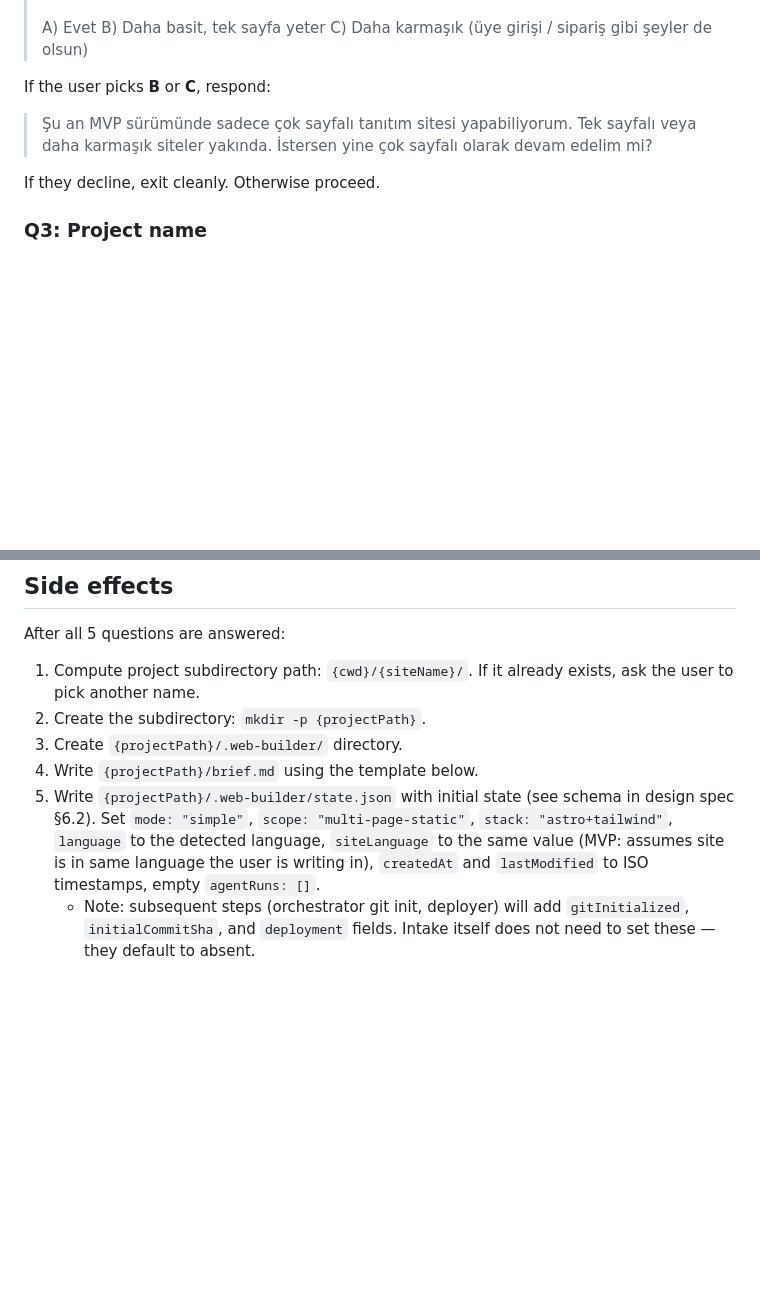
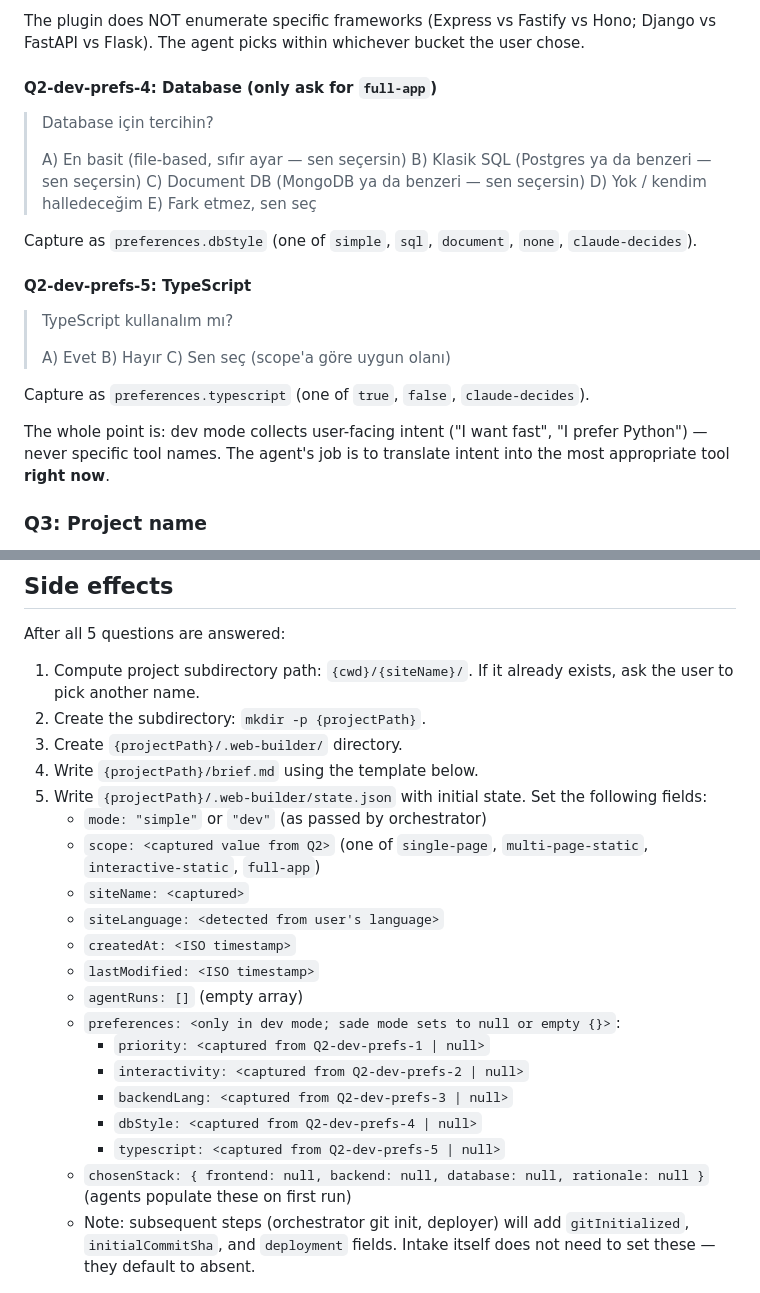
Before and after one commit to yavuzozguven/web-builder, a Markdown page: skills/web-builder-intake/SKILL.md, 2 parts joined by grey strips. GitHub-like rendering; blank space fills up the shorter version.

```diff
--- a/skills/web-builder-intake/SKILL.md
+++ b/skills/web-builder-intake/SKILL.md
@@ -33,13 +86,28 @@ Summarize what you understood and confirm the user wants a multi-page static sit
+The plugin does NOT enumerate specific frameworks (Express vs Fastify vs Hono; Django vs FastAPI vs Flask). The agent picks within whichever bucket the user chose.
+
+#### Q2-dev-prefs-4: Database (only ask for `full-app`)
+
+> Database için tercihin?
+>
+> A) En basit (file-based, sıfır ayar — sen seçersin)
+> B) Klasik SQL (Postgres ya da benzeri — sen seçersin)
+> C) Document DB (MongoDB ya da benzeri — sen seçersin)
+> D) Yok / kendim halledeceğim
+> E) Fark etmez, sen seç
+
+Capture as `preferences.dbStyle` (one of `simple`, `sql`, `document`, `none`, `claude-decides`).
+
+#### Q2-dev-prefs-5: TypeScript
+
+> TypeScript kullanalım mı?
 >
 > A) Evet
-> B) Daha basit, tek sayfa yeter
-> C) Daha karmaşık (üye girişi / sipariş gibi şeyler de olsun)
+> B) Hayır
+> C) Sen seç (scope'a göre uygun olanı)
 
-If the user picks **B** or **C**, respond:
+Capture as `preferences.typescript` (one of `true`, `false`, `claude-decides`).
 
-> Şu an MVP sürümünde sadece çok sayfalı tanıtım sitesi yapabiliyorum. Tek sayfalı veya daha karmaşık siteler yakında. İstersen yine çok sayfalı olarak devam edelim mi?
-
-If they decline, exit cleanly. Otherwise proceed.
+The whole point is: dev mode collects user-facing intent ("I want fast", "I prefer Python") — never specific tool names. The agent's job is to translate intent into the most appropriate tool **right now**.
 
 ### Q3: Project name
 
@@ -86,7 +154,21 @@ After all 5 questions are answered:
 2. Create the subdirectory: `mkdir -p {projectPath}`.
 3. Create `{projectPath}/.web-builder/` directory.
 4. Write `{projectPath}/brief.md` using the template below.
-5. Write `{projectPath}/.web-builder/state.json` with initial state (see schema in design spec §6.2). Set `mode: "simple"`, `scope: "multi-page-static"`, `stack: "astro+tailwind"`, `language` to the detected language, `siteLanguage` to the same value (MVP: assumes site is in same language the user is writing in), `createdAt` and `lastModified` to ISO timestamps, empty `agentRuns: []`.
+5. Write `{projectPath}/.web-builder/state.json` with initial state. Set the following fields:
+   - `mode: "simple"` or `"dev"` (as passed by orchestrator)
+   - `scope: <captured value from Q2>` (one of `single-page`, `multi-page-static`, `interactive-static`, `full-app`)
+   - `siteName: <captured>`
+   - `siteLanguage: <detected from user's language>`
+   - `createdAt: <ISO timestamp>`
+   - `lastModified: <ISO timestamp>`
+   - `agentRuns: []` (empty array)
+   - `preferences: <only in dev mode; sade mode sets to null or empty {}>`:
+     - `priority: <captured from Q2-dev-prefs-1 | null>`
+     - `interactivity: <captured from Q2-dev-prefs-2 | null>`
+     - `backendLang: <captured from Q2-dev-prefs-3 | null>`
+     - `dbStyle: <captured from Q2-dev-prefs-4 | null>`
+     - `typescript: <captured from Q2-dev-prefs-5 | null>`
+   - `chosenStack: { frontend: null, backend: null, database: null, rationale: null }` (agents populate these on first run)
    - Note: subsequent steps (orchestrator git init, deployer) will add `gitInitialized`, `initialCommitSha`, and `deployment` fields. Intake itself does not need to set these — they default to absent.
 
 ## brief.md template
```
Also changed, not shown: other parts of skills/web-builder-intake/SKILL.md (+60 -7 lines).
